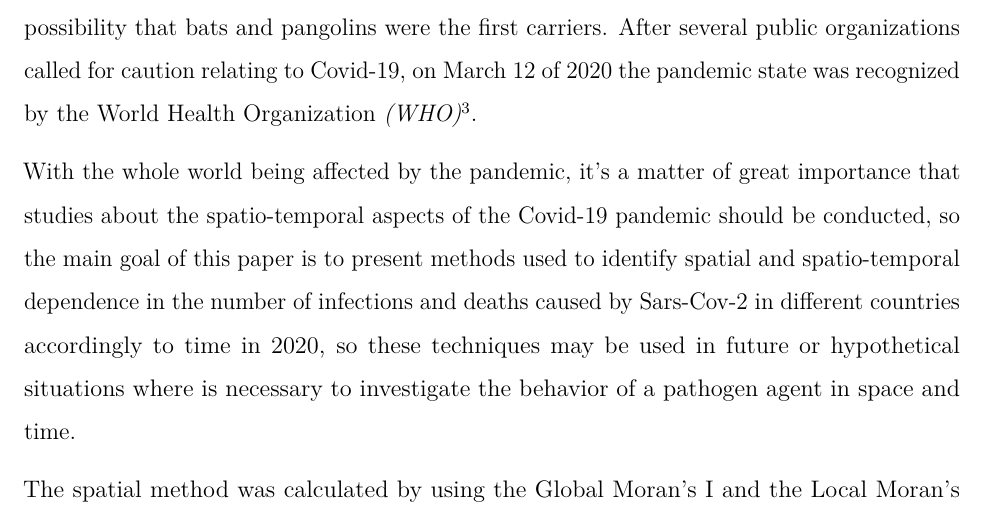
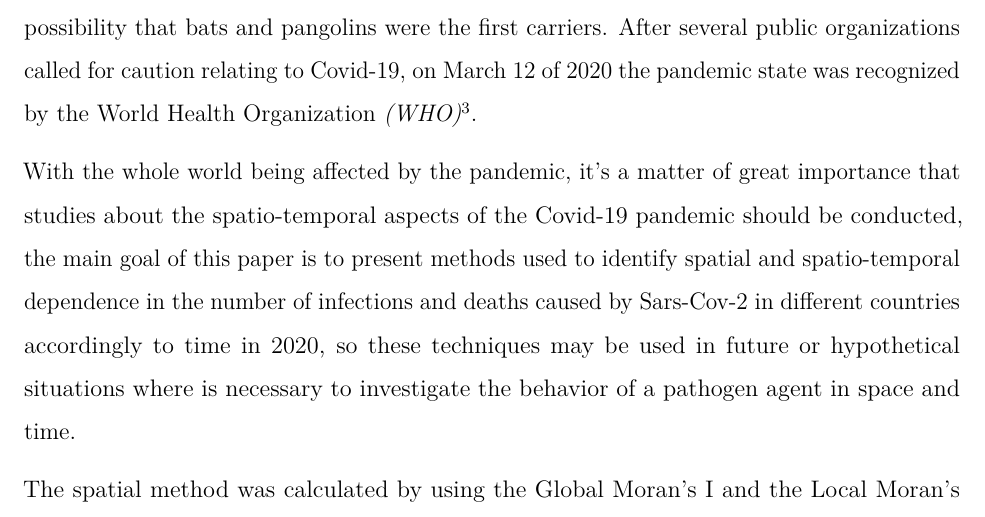
Before and after one commit to marreapato/Spatial_Temporal_Covid19_Study, an R Markdown document (Notebooks/paper_covid.rmd): part of page 2 of 14, cut so that both start at the same text. Rendered offline with R 4.5, knitr and Pandoc, then LaTeX, with nearby package versions.

Commit message:
Update paper_covid.rmd

```diff
--- a/Notebooks/paper_covid.rmd
+++ b/Notebooks/paper_covid.rmd
@@ -23,7 +23,7 @@ documentclass: report
 
  At the end of 2019, the situation of infections by Covid-19 *(Sars-Cov-2)* was already being considered an epidemic in the city of Wuhan in China $\!\!^1$, although it was difficult at first to identify the virus' origin, it's known that the Severe Acute Respiratory Syndrome *(SARS)* and the Middle East Respiratory Syndrome *(MERS)* usually need intermediate hosts $\!\!^2$, there is a possibility that bats and pangolins were the first carriers. After several public organizations called for caution relating to Covid-19, on March 12 of 2020 the pandemic state was recognized by the World Health Organization *(WHO)* $\!\!^3$.
 
- With the whole world being affected by the pandemic, it's a matter of great importance that studies about the spatio-temporal aspects of the Covid-19 pandemic should be conducted, so the main goal of this paper is to present methods used to identify spatial and spatio-temporal dependence in the number of infections and deaths caused by Sars-Cov-2 in different countries accordingly to time in 2020, so these techniques may be used in future or hypothetical situations where is necessary to investigate the behavior of a pathogen agent in space and time.
+ With the whole world being affected by the pandemic, it's a matter of great importance that studies about the spatio-temporal aspects of the Covid-19 pandemic should be conducted, the main goal of this paper is to present methods used to identify spatial and spatio-temporal dependence in the number of infections and deaths caused by Sars-Cov-2 in different countries accordingly to time in 2020, so these techniques may be used in future or hypothetical situations where is necessary to investigate the behavior of a pathogen agent in space and time.
 
  The spatial method was calculated by using the Global Moran's I and the Local Moran's I $\!\!^4$, which is also known as a LISA statistic (Local Indicator of Spatial Association), both being used as indicators of spatial association. Spatio-temporal association was evaluated by computing a spatio-temporal Poisson scan statistic, proposed by Kulldorff $\!\!^5$ to identify emerging or "alive" *clusters* in space and time.
 
```
